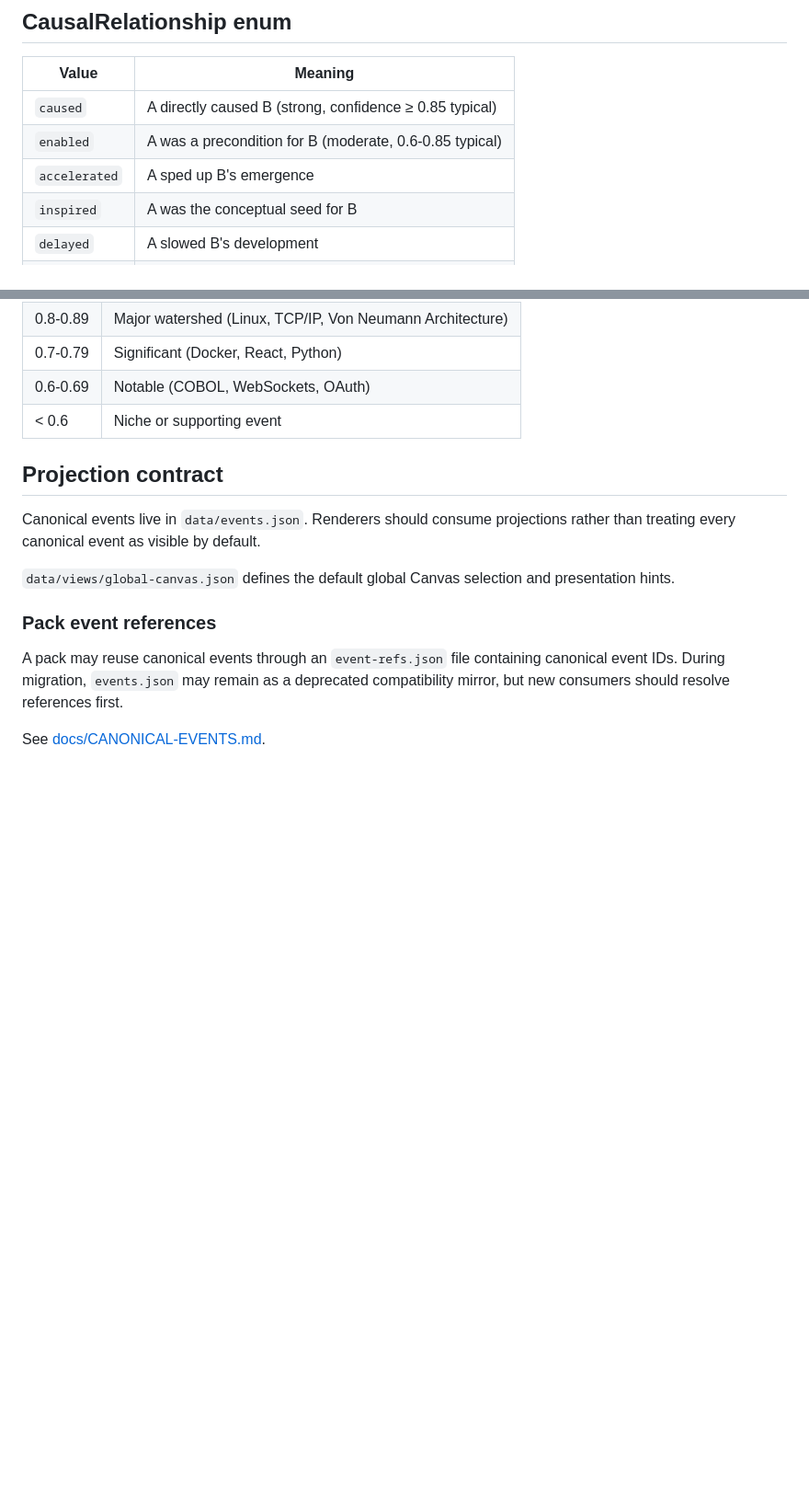
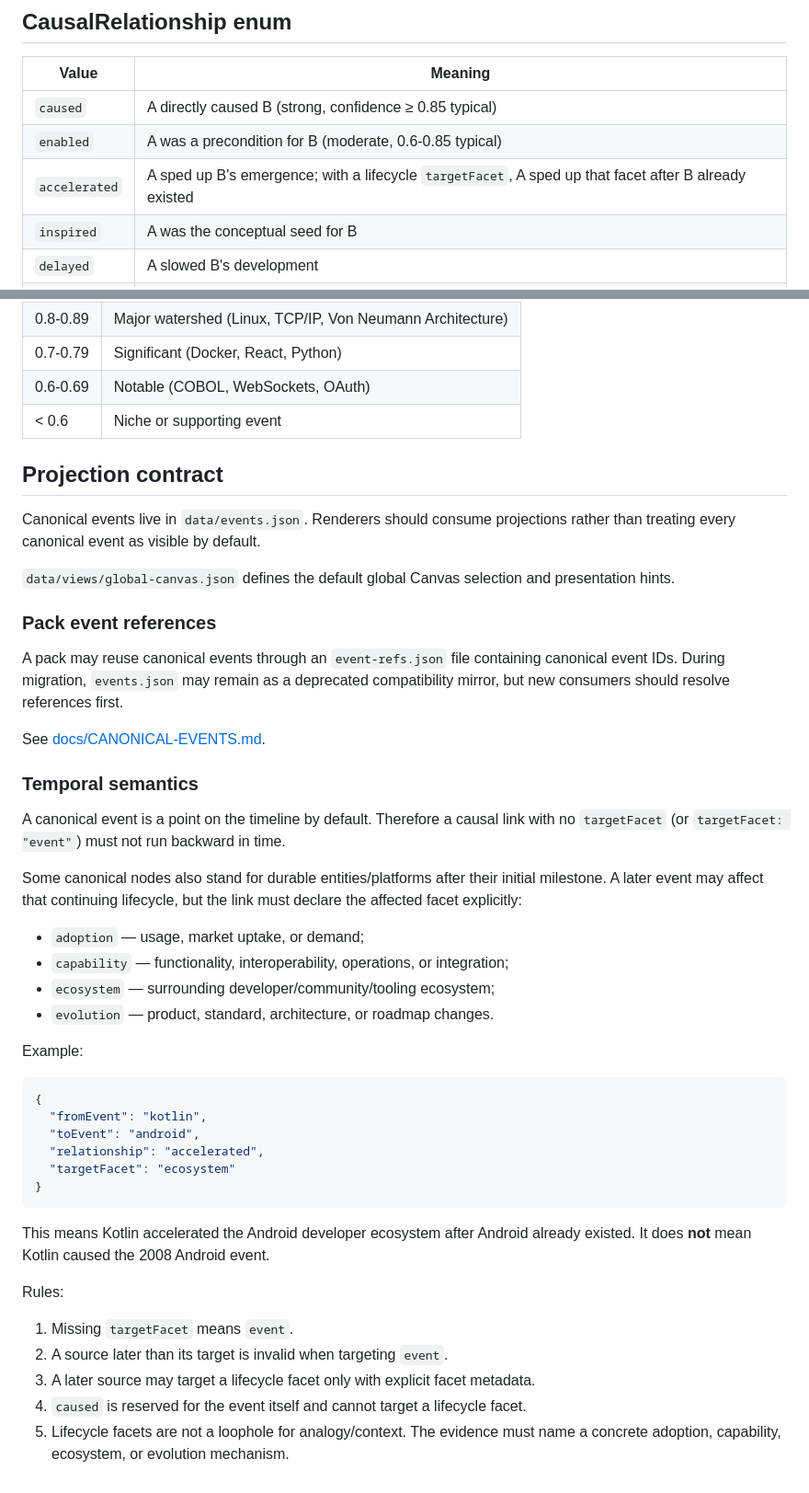
Before and after one commit to causari/causari-data, a Markdown page: SCHEMA.md, 2 parts joined by grey strips. Shown at 92% size. Rendered like a GitHub page; blank space fills up the shorter version.

Commit message:
docs(schema): define temporal target facets for causal links

````diff
--- a/SCHEMA.md
+++ b/SCHEMA.md
@@ -56,7 +57,7 @@ Version: 1.0
 |-------|---------|
 | `caused` | A directly caused B (strong, confidence ≥ 0.85 typical) |
 | `enabled` | A was a precondition for B (moderate, 0.6-0.85 typical) |
-| `accelerated` | A sped up B's emergence |
+| `accelerated` | A sped up B's emergence; with a lifecycle `targetFacet`, A sped up that facet after B already existed |
 | `inspired` | A was the conceptual seed for B |
 | `delayed` | A slowed B's development |
 | `prevented` | A blocked or reduced B |
@@ -93,3 +94,36 @@ Canonical events live in `data/events.json`. Renderers should consume projection
 A pack may reuse canonical events through an `event-refs.json` file containing canonical event IDs. During migration, `events.json` may remain as a deprecated compatibility mirror, but new consumers should resolve references first.
 
 See [docs/CANONICAL-EVENTS.md](docs/CANONICAL-EVENTS.md).
+
+
+### Temporal semantics
+
+A canonical event is a point on the timeline by default. Therefore a causal link with no `targetFacet` (or `targetFacet: "event"`) must not run backward in time.
+
+Some canonical nodes also stand for durable entities/platforms after their initial milestone. A later event may affect that continuing lifecycle, but the link must declare the affected facet explicitly:
+
+- `adoption` — usage, market uptake, or demand;
+- `capability` — functionality, interoperability, operations, or integration;
+- `ecosystem` — surrounding developer/community/tooling ecosystem;
+- `evolution` — product, standard, architecture, or roadmap changes.
+
+Example:
+
+```json
+{
+  "fromEvent": "kotlin",
+  "toEvent": "android",
+  "relationship": "accelerated",
+  "targetFacet": "ecosystem"
+}
+```
+
+This means Kotlin accelerated the Android developer ecosystem after Android already existed. It does **not** mean Kotlin caused the 2008 Android event.
+
+Rules:
+
+1. Missing `targetFacet` means `event`.
+2. A source later than its target is invalid when targeting `event`.
+3. A later source may target a lifecycle facet only with explicit facet metadata.
+4. `caused` is reserved for the event itself and cannot target a lifecycle facet.
+5. Lifecycle facets are not a loophole for analogy/context. The evidence must name a concrete adoption, capability, ecosystem, or evolution mechanism.
````
Also changed, not shown: other parts of SCHEMA.md (+1 -0 lines).
